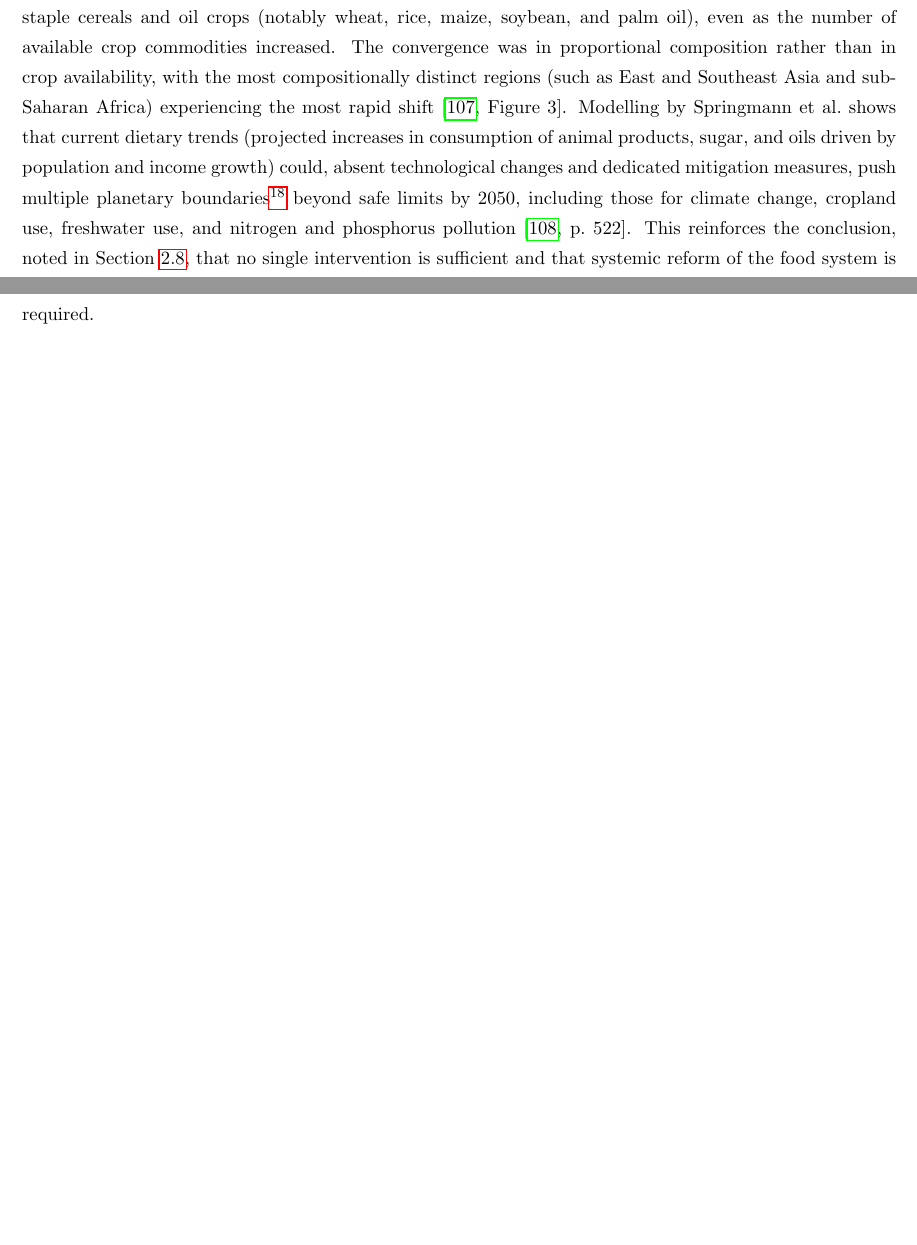
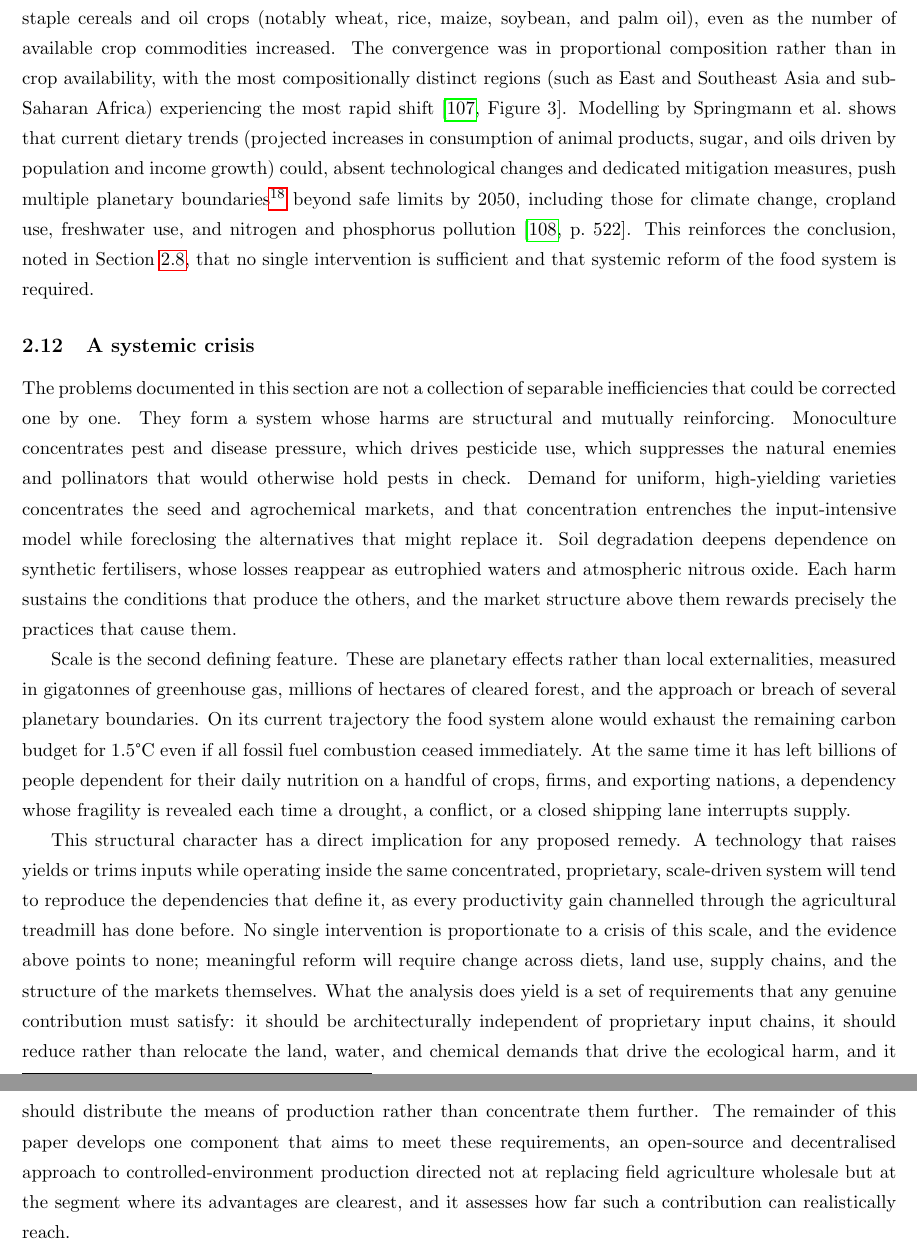
Before and after one commit to TorikTheGreat/decentralized_agriculture, a LaTeX document (whitepaper/main.tex, which reads whitepaper/chapters/problem/problem.tex): two parts of pages 20 and 21 of 30 before the commit and two parts of pages 21 and 22 of 31 after it, joined at a grey line, cut so that both start at the same text, the shorter picture padded with empty space. Compiled offline with pdfLaTeX.

Commit message:
Completed problem section

```diff
--- a/whitepaper/chapters/problem/problem.tex
+++ b/whitepaper/chapters/problem/problem.tex
@@ -346,11 +343,13 @@ The nutritional cost of industrial agriculture extends beyond dietary compositio
 
 Beyond nutrient decline, the narrowing of crop diversity documented above has also homogenised food supplies at a global scale. An analysis of national food supply data from 152 countries over 50 years found that national food supplies converged significantly towards a common pattern dominated by a few staple cereals and oil crops (notably wheat, rice, maize, soybean, and palm oil), even as the number of available crop commodities increased. The convergence was in proportional composition rather than in crop availability, with the most compositionally distinct regions (such as East and Southeast Asia and sub-Saharan Africa) experiencing the most rapid shift~\cite[Figure~3]{khoury2014homogeneity}. Modelling by Springmann et~al.\ shows that current dietary trends (projected increases in consumption of animal products, sugar, and oils driven by population and income growth) could, absent technological changes and dedicated mitigation measures, push multiple planetary boundaries\footnote{Biophysical thresholds beyond which Earth-system processes risk destabilisation.} beyond safe limits by 2050, including those for climate change, cropland use, freshwater use, and nitrogen and phosphorus pollution~\cite[p.~522]{springmann2018options}. This reinforces the conclusion, noted in Section~\ref{sec:ghg}, that no single intervention is sufficient and that systemic reform of the food system is required.
 
-% TODO (post-verification): Add a closing paragraph that synthesizes the
-% interlocking problems documented above --- soil degradation, biodiversity
-% loss, GHG emissions, concentration, nutritional decline --- into a
-% systemic case for structural change, and sets up the transition to the
-% solution section.
+\subsection{A systemic crisis}
+
+The problems documented in this section are not a collection of separable inefficiencies that could be corrected one by one. They form a system whose harms are structural and mutually reinforcing. Monoculture concentrates pest and disease pressure, which drives pesticide use, which suppresses the natural enemies and pollinators that would otherwise hold pests in check. Demand for uniform, high-yielding varieties concentrates the seed and agrochemical markets, and that concentration entrenches the input-intensive model while foreclosing the alternatives that might replace it. Soil degradation deepens dependence on synthetic fertilisers, whose losses reappear as eutrophied waters and atmospheric nitrous oxide. Each harm sustains the conditions that produce the others, and the market structure above them rewards precisely the practices that cause them.
+
+Scale is the second defining feature. These are planetary effects rather than local externalities, measured in gigatonnes of greenhouse gas, millions of hectares of cleared forest, and the approach or breach of several planetary boundaries. On its current trajectory the food system alone would exhaust the remaining carbon budget for 1.5\textdegree{}C even if all fossil fuel combustion ceased immediately. At the same time it has left billions of people dependent for their daily nutrition on a handful of crops, firms, and exporting nations, a dependency whose fragility is revealed each time a drought, a conflict, or a closed shipping lane interrupts supply.
+
+This structural character has a direct implication for any proposed remedy. A technology that raises yields or trims inputs while operating inside the same concentrated, proprietary, scale-driven system will tend to reproduce the dependencies that define it, as every productivity gain channelled through the agricultural treadmill has done before. No single intervention is proportionate to a crisis of this scale, and the evidence above points to none; meaningful reform will require change across diets, land use, supply chains, and the structure of the markets themselves. What the analysis does yield is a set of requirements that any genuine contribution must satisfy: it should be architecturally independent of proprietary input chains, it should reduce rather than relocate the land, water, and chemical demands that drive the ecological harm, and it should distribute the means of production rather than concentrate them further. The remainder of this paper develops one component that aims to meet these requirements, an open-source and decentralised approach to controlled-environment production directed not at replacing field agriculture wholesale but at the segment where its advantages are clearest, and it assesses how far such a contribution can realistically reach.
 
 % ======================================================================
 % BRIDGE TO SOLUTION — observations for the solution section
```
Also changed, not shown: whitepaper/main.pdf, whitepaper/chapters/problem/problem.tex (13 more changed lines), 2 other files.
